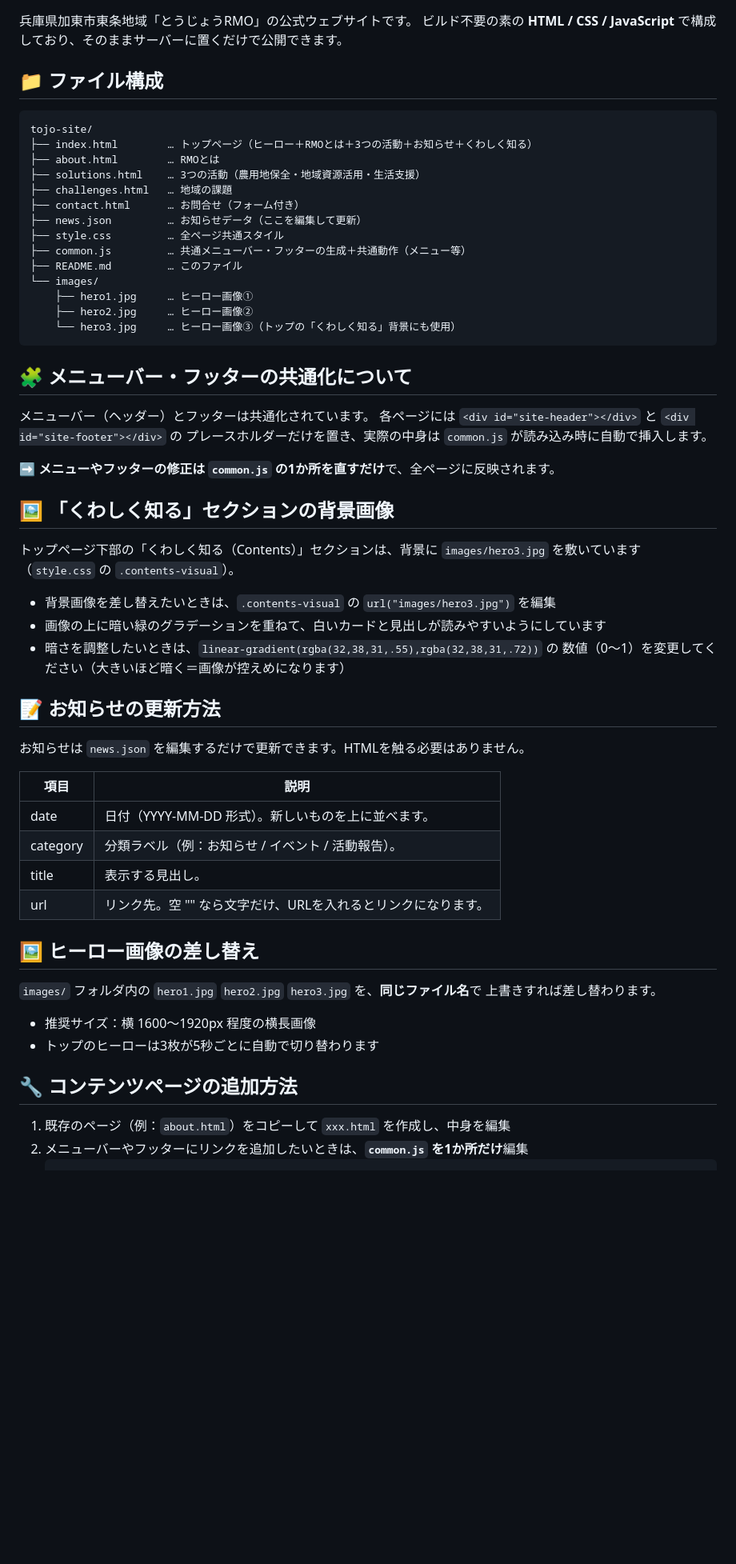
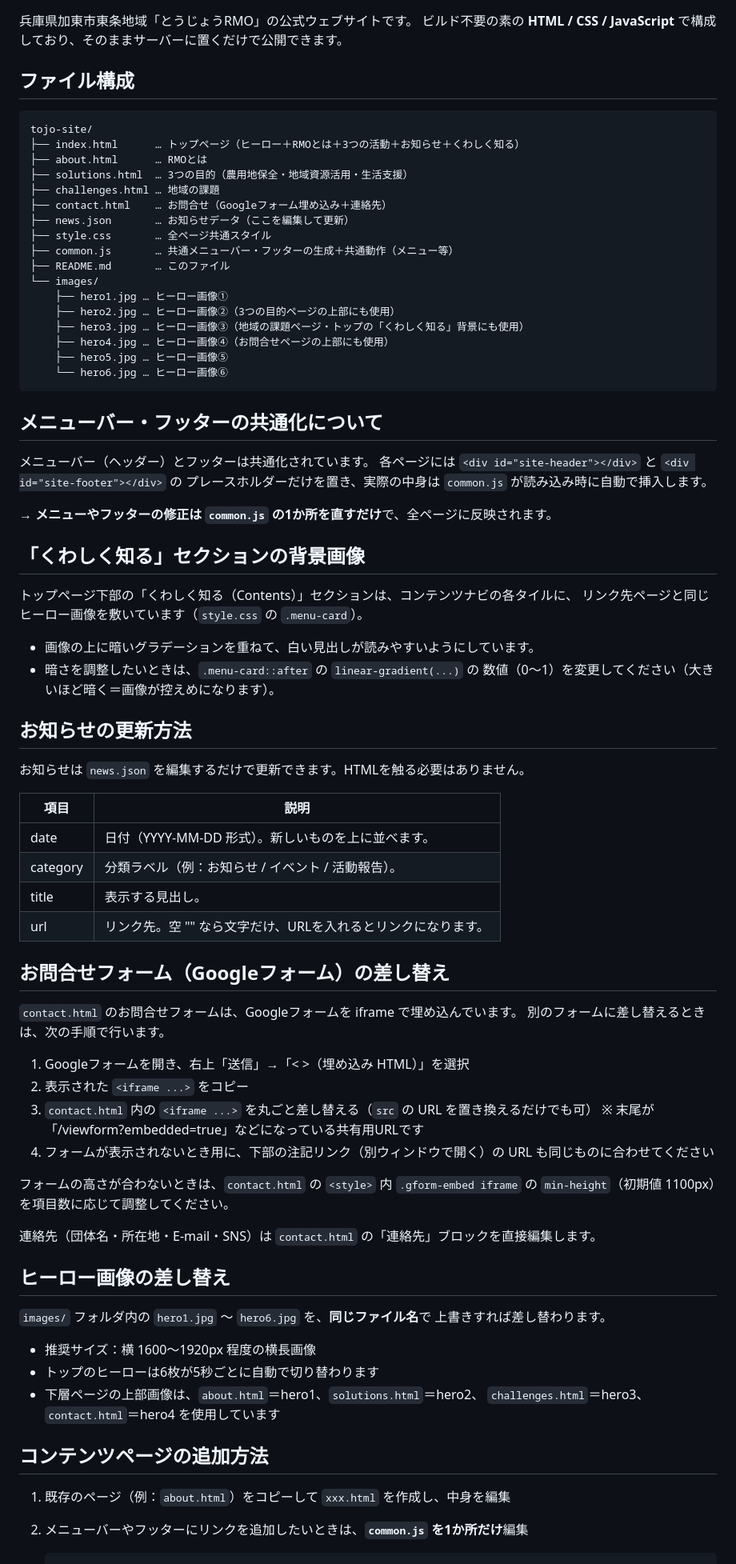
Before and after one commit to tojo-rmo/lp, a Markdown page: README.md, the part around one of its changes. Shown at 80% size. Drawn GitHub-style; blank space fills up the shorter version.

````diff
--- a/README.md
+++ b/README.md
@@ -3,43 +3,46 @@
 兵庫県加東市東条地域「とうじょうRMO」の公式ウェブサイトです。
 ビルド不要の素の **HTML / CSS / JavaScript** で構成しており、そのままサーバーに置くだけで公開できます。
 
-## 📁 ファイル構成
+## ファイル構成
+
 ```
 tojo-site/
-├── index.html        … トップページ（ヒーロー＋RMOとは＋3つの活動＋お知らせ＋くわしく知る）
-├── about.html        … RMOとは
-├── solutions.html    … 3つの活動（農用地保全・地域資源活用・生活支援）
-├── challenges.html   … 地域の課題
-├── contact.html      … お問合せ（フォーム付き）
-├── news.json         … お知らせデータ（ここを編集して更新）
-├── style.css         … 全ページ共通スタイル
-├── common.js         … 共通メニューバー・フッターの生成＋共通動作（メニュー等）
-├── README.md         … このファイル
+├── index.html      … トップページ（ヒーロー＋RMOとは＋3つの活動＋お知らせ＋くわしく知る）
+├── about.html      … RMOとは
+├── solutions.html  … 3つの目的（農用地保全・地域資源活用・生活支援）
+├── challenges.html … 地域の課題
+├── contact.html    … お問合せ（Googleフォーム埋め込み＋連絡先）
+├── news.json       … お知らせデータ（ここを編集して更新）
+├── style.css       … 全ページ共通スタイル
+├── common.js       … 共通メニューバー・フッターの生成＋共通動作（メニュー等）
+├── README.md       … このファイル
 └── images/
-    ├── hero1.jpg     … ヒーロー画像①
-    ├── hero2.jpg     … ヒーロー画像②
-    └── hero3.jpg     … ヒーロー画像③（トップの「くわしく知る」背景にも使用）
+    ├── hero1.jpg … ヒーロー画像①
+    ├── hero2.jpg … ヒーロー画像②（3つの目的ページの上部にも使用）
+    ├── hero3.jpg … ヒーロー画像③（地域の課題ページ・トップの「くわしく知る」背景にも使用）
+    ├── hero4.jpg … ヒーロー画像④（お問合せページの上部にも使用）
+    ├── hero5.jpg … ヒーロー画像⑤
+    └── hero6.jpg … ヒーロー画像⑥
 ```
 
-## 🧩 メニューバー・フッターの共通化について
+## メニューバー・フッターの共通化について
 
 メニューバー（ヘッダー）とフッターは共通化されています。
 各ページには `<div id="site-header"></div>` と `<div id="site-footer"></div>` の
 プレースホルダーだけを置き、実際の中身は `common.js` が読み込み時に自動で挿入します。
 
-➡️ **メニューやフッターの修正は `common.js` の1か所を直すだけ**で、全ページに反映されます。
+→ **メニューやフッターの修正は `common.js` の1か所を直すだけ**で、全ページに反映されます。
 
-## 🖼 「くわしく知る」セクションの背景画像
+## 「くわしく知る」セクションの背景画像
 
-トップページ下部の「くわしく知る（Contents）」セクションは、背景に
-`images/hero3.jpg` を敷いています（`style.css` の `.contents-visual`）。
+トップページ下部の「くわしく知る（Contents）」セクションは、コンテンツナビの各タイルに、
+リンク先ページと同じヒーロー画像を敷いています（`style.css` の `.menu-card`）。
 
-- 背景画像を差し替えたいときは、`.contents-visual` の `url("images/hero3.jpg")` を編集
-- 画像の上に暗い緑のグラデーションを重ねて、白いカードと見出しが読みやすいようにしています
-- 暗さを調整したいときは、`linear-gradient(rgba(32,38,31,.55),rgba(32,38,31,.72))` の
-  数値（0〜1）を変更してください（大きいほど暗く＝画像が控えめになります）
+- 画像の上に暗いグラデーションを重ねて、白い見出しが読みやすいようにしています。
+- 暗さを調整したいときは、`.menu-card::after` の `linear-gradient(...)` の
+  数値（0〜1）を変更してください（大きいほど暗く＝画像が控えめになります）。
 
-## 📝 お知らせの更新方法
+## お知らせの更新方法
 
 お知らせは `news.json` を編集するだけで更新できます。HTMLを触る必要はありません。
 
@@ -50,16 +53,36 @@ tojo-site/
 | title | 表示する見出し。 |
 | url | リンク先。空 "" なら文字だけ、URLを入れるとリンクになります。 |
 
-## 🖼 ヒーロー画像の差し替え
+## お問合せフォーム（Googleフォーム）の差し替え
 
-`images/` フォルダ内の `hero1.jpg` `hero2.jpg` `hero3.jpg` を、**同じファイル名**で
+`contact.html` のお問合せフォームは、Googleフォームを iframe で埋め込んでいます。
+別のフォームに差し替えるときは、次の手順で行います。
+
+1. Googleフォームを開き、右上「送信」→「< >（埋め込み HTML）」を選択
+2. 表示された `<iframe ...>` をコピー
+3. `contact.html` 内の `<iframe ...>` を丸ごと差し替える（`src` の URL を置き換えるだけでも可）
+   ※ 末尾が「/viewform?embedded=true」などになっている共有用URLです
+4. フォームが表示されないとき用に、下部の注記リンク（別ウィンドウで開く）の URL も同じものに合わせてください
+
+フォームの高さが合わないときは、`contact.html` の `<style>` 内 `.gform-embed iframe` の
+`min-height`（初期値 1100px）を項目数に応じて調整してください。
+
+連絡先（団体名・所在地・E-mail・SNS）は `contact.html` の「連絡先」ブロックを直接編集します。
+
+## ヒーロー画像の差し替え
+
+`images/` フォルダ内の `hero1.jpg` 〜 `hero6.jpg` を、**同じファイル名**で
 上書きすれば差し替わります。
+
 - 推奨サイズ：横 1600〜1920px 程度の横長画像
-- トップのヒーローは3枚が5秒ごとに自動で切り替わります
+- トップのヒーローは6枚が5秒ごとに自動で切り替わります
+- 下層ページの上部画像は、`about.html`＝hero1、`solutions.html`＝hero2、
+  `challenges.html`＝hero3、`contact.html`＝hero4 を使用しています
 
-## 🔧 コンテンツページの追加方法
+## コンテンツページの追加方法
 
 1. 既存のページ（例：`about.html`）をコピーして `xxx.html` を作成し、中身を編集
 2. メニューバーやフッターにリンクを追加したいときは、**`common.js` を1か所だけ**編集
+
    ```js
    // common.js の HEADER_HTML / FOOTER_HTML 内に1行追加
````
Also changed, not shown: other parts of README.md (+8 -5 lines).
